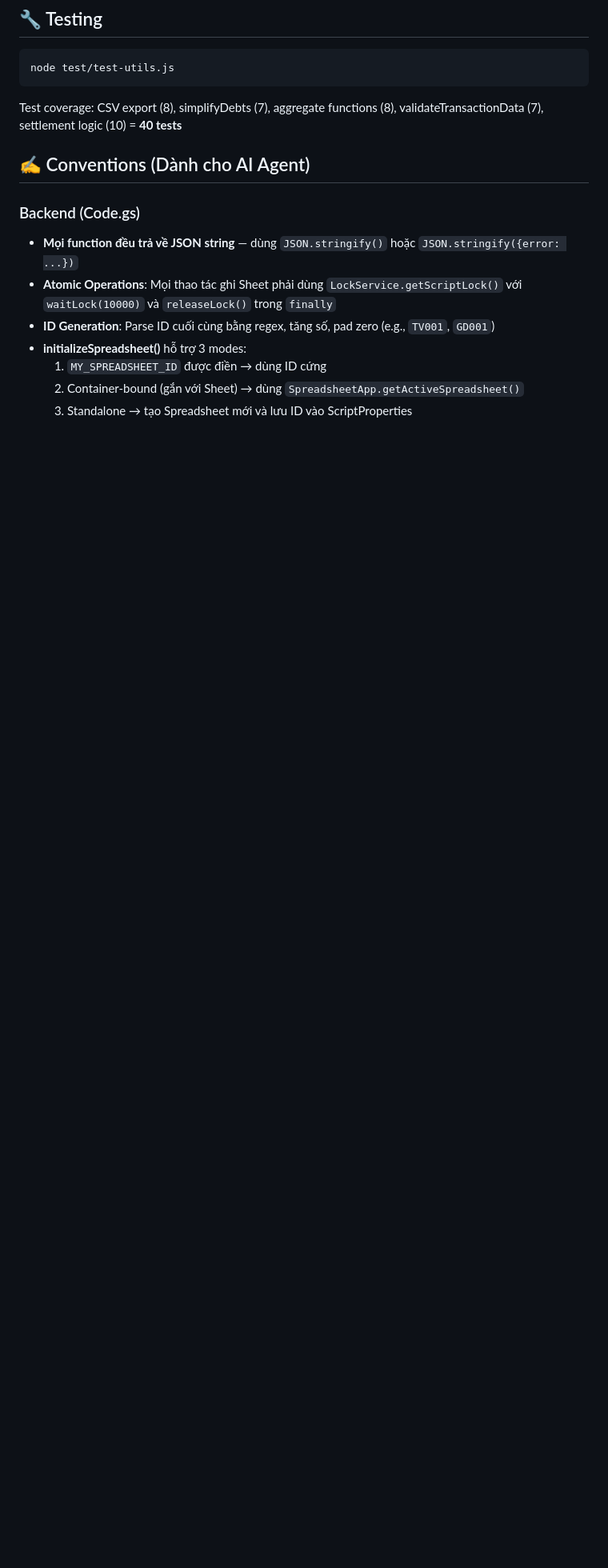
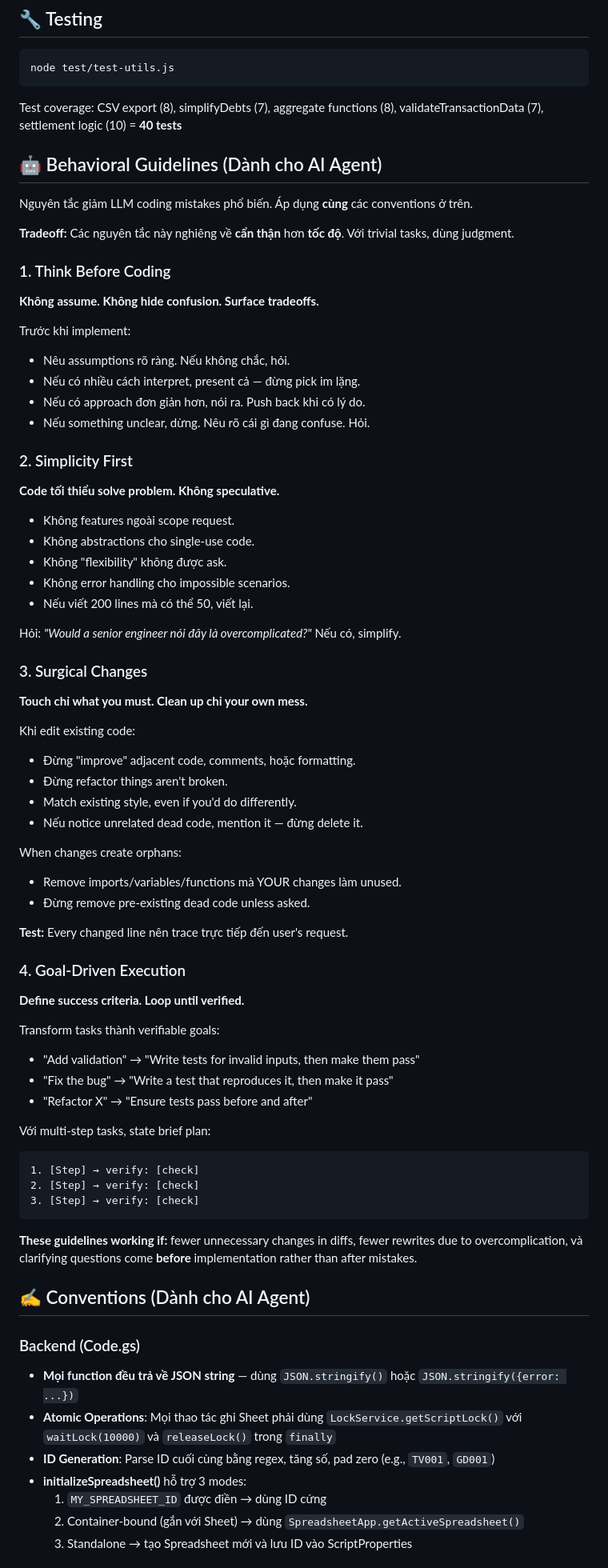
Before and after one commit to th5tuananh/quan_ly_chi_tieu_team, a Markdown page: CLAUDE.md, the part around the change. Shown at 80% size. Rendered like a GitHub page; blank space fills up the shorter version.

Commit message:
docs: thêm behavioral guidelines vào CLAUDE.md
Co-Authored-By: Claude Opus 4.7 <noreply@anthropic.com>

````diff
--- a/CLAUDE.md
+++ b/CLAUDE.md
@@ -146,6 +146,68 @@ node test/test-utils.js
 ```
 Test coverage: CSV export (8), simplifyDebts (7), aggregate functions (8), validateTransactionData (7), settlement logic (10) = **40 tests**
 
+## 🤖 Behavioral Guidelines (Dành cho AI Agent)
+
+Nguyên tắc giảm LLM coding mistakes phổ biến. Áp dụng **cùng** các conventions ở trên.
+
+**Tradeoff:** Các nguyên tắc này nghiêng về **cẩn thận** hơn **tốc độ**. Với trivial tasks, dùng judgment.
+
+### 1. Think Before Coding
+
+**Không assume. Không hide confusion. Surface tradeoffs.**
+
+Trước khi implement:
+- Nêu assumptions rõ ràng. Nếu không chắc, hỏi.
+- Nếu có nhiều cách interpret, present cả — đừng pick im lặng.
+- Nếu có approach đơn giản hơn, nói ra. Push back khi có lý do.
+- Nếu something unclear, dừng. Nêu rõ cái gì đang confuse. Hỏi.
+
+### 2. Simplicity First
+
+**Code tối thiểu solve problem. Không speculative.**
+
+- Không features ngoài scope request.
+- Không abstractions cho single-use code.
+- Không "flexibility" không được ask.
+- Không error handling cho impossible scenarios.
+- Nếu viết 200 lines mà có thể 50, viết lại.
+
+Hỏi: *"Would a senior engineer nói đây là overcomplicated?"* Nếu có, simplify.
+
+### 3. Surgical Changes
+
+**Touch chỉ what you must. Clean up chỉ your own mess.**
+
+Khi edit existing code:
+- Đừng "improve" adjacent code, comments, hoặc formatting.
+- Đừng refactor things aren't broken.
+- Match existing style, even if you'd do differently.
+- Nếu notice unrelated dead code, mention it — đừng delete it.
+
+When changes create orphans:
+- Remove imports/variables/functions mà YOUR changes làm unused.
+- Đừng remove pre-existing dead code unless asked.
+
+**Test:** Every changed line nên trace trực tiếp đến user's request.
+
+### 4. Goal-Driven Execution
+
+**Define success criteria. Loop until verified.**
+
+Transform tasks thành verifiable goals:
+- "Add validation" → "Write tests for invalid inputs, then make them pass"
+- "Fix the bug" → "Write a test that reproduces it, then make it pass"
+- "Refactor X" → "Ensure tests pass before and after"
+
+Với multi-step tasks, state brief plan:
+```
+1. [Step] → verify: [check]
+2. [Step] → verify: [check]
+3. [Step] → verify: [check]
+```
+
+**These guidelines working if:** fewer unnecessary changes in diffs, fewer rewrites due to overcomplication, và clarifying questions come **before** implementation rather than after mistakes.
+
 ## ✍️ Conventions (Dành cho AI Agent)
 
 ### Backend (Code.gs)
````
